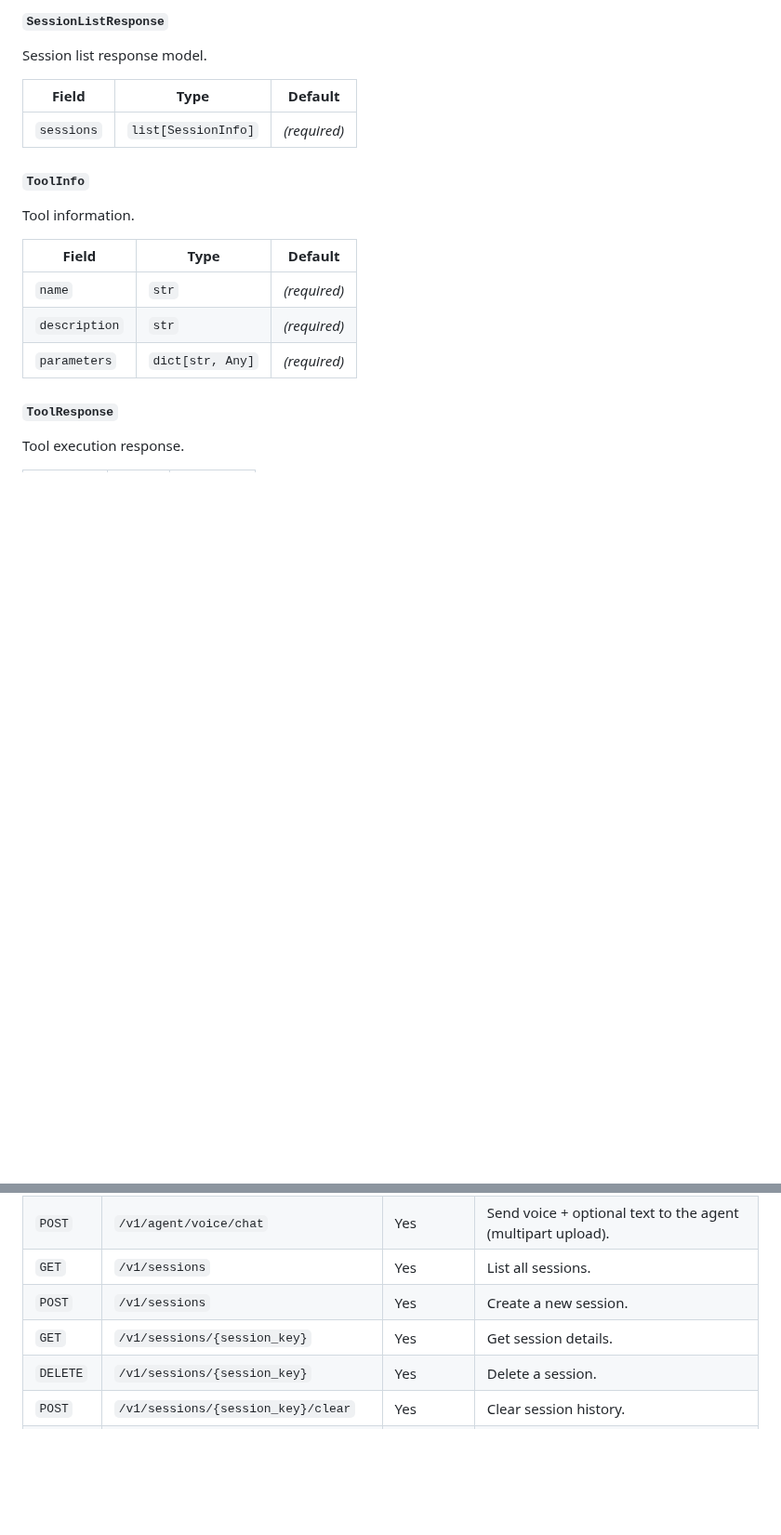
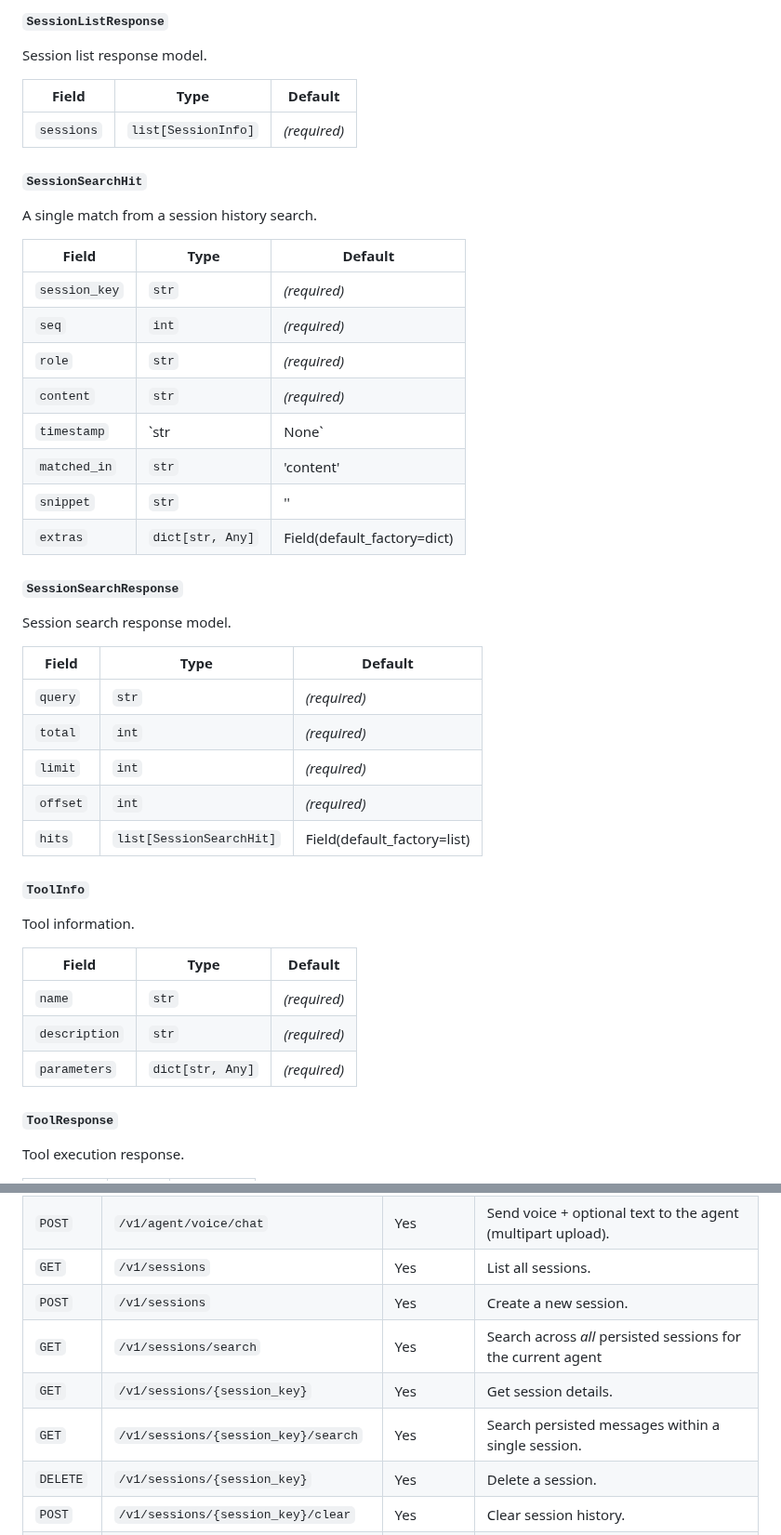
Before and after one commit to XSpoonAi/spoon-bot, a Markdown page: docs/api.md, 2 parts joined by grey strips. Shown at 93% size. Rendered like a GitHub page; blank space fills up the shorter version.

```diff
--- a/docs/api.md
+++ b/docs/api.md
@@ -766,6 +784,33 @@ Session list response model.
 |-------|------|---------|
 | `sessions` | `list[SessionInfo]` | *(required)* |
 
+#### `SessionSearchHit`
+
+A single match from a session history search.
+
+| Field | Type | Default |
+|-------|------|---------|
+| `session_key` | `str` | *(required)* |
+| `seq` | `int` | *(required)* |
+| `role` | `str` | *(required)* |
+| `content` | `str` | *(required)* |
+| `timestamp` | `str | None` | None |
+| `matched_in` | `str` | 'content' |
+| `snippet` | `str` | '' |
+| `extras` | `dict[str, Any]` | Field(default_factory=dict) |
+
+#### `SessionSearchResponse`
+
+Session search response model.
+
+| Field | Type | Default |
+|-------|------|---------|
+| `query` | `str` | *(required)* |
+| `total` | `int` | *(required)* |
+| `limit` | `int` | *(required)* |
+| `offset` | `int` | *(required)* |
+| `hits` | `list[SessionSearchHit]` | Field(default_factory=list) |
+
 #### `ToolInfo`
 
 Tool information.
@@ -1034,7 +1079,9 @@ Set mode via `SPOON_BOT_MODE` environment variable.
 | `POST` | `/v1/agent/voice/chat` | Yes | Send voice + optional text to the agent (multipart upload). |
 | `GET` | `/v1/sessions` | Yes | List all sessions. |
 | `POST` | `/v1/sessions` | Yes | Create a new session. |
+| `GET` | `/v1/sessions/search` | Yes | Search across *all* persisted sessions for the current agent |
 | `GET` | `/v1/sessions/{session_key}` | Yes | Get session details. |
+| `GET` | `/v1/sessions/{session_key}/search` | Yes | Search persisted messages within a single session. |
 | `DELETE` | `/v1/sessions/{session_key}` | Yes | Delete a session. |
 | `POST` | `/v1/sessions/{session_key}/clear` | Yes | Clear session history. |
 | `GET` | `/v1/tools` | Yes | List all available tools. |
```
Also changed, not shown: other parts of docs/api.md (+24 -6 lines).
